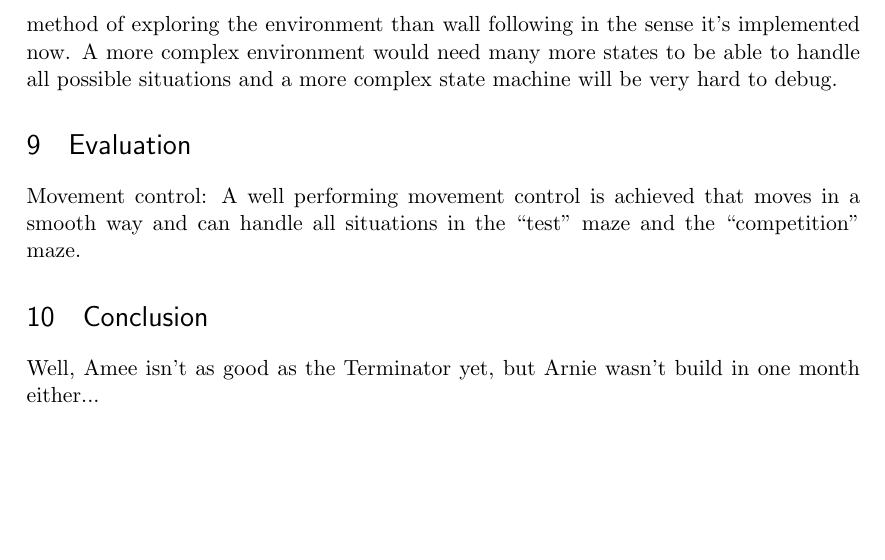
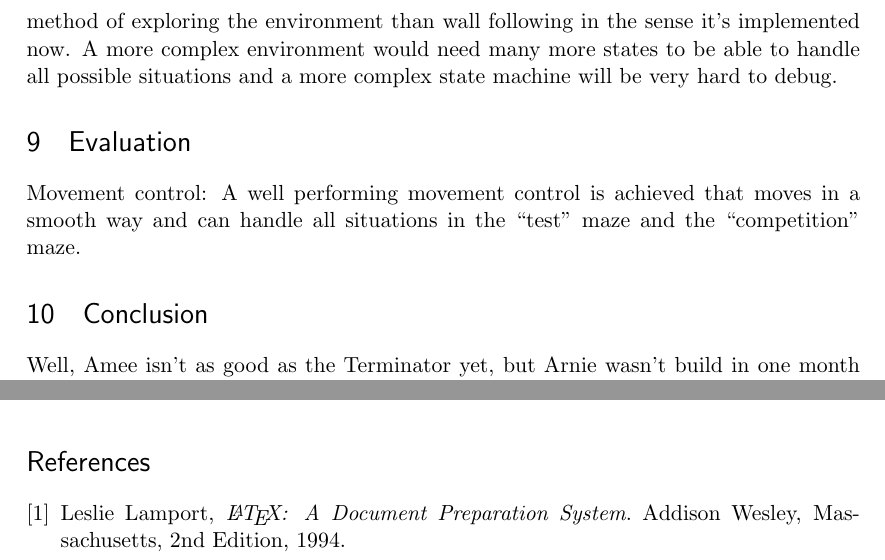
Before and after one commit to wejeus/robot12, a LaTeX paper (docs/final report/main.tex, which reads docs/final report/bib.tex): part of page 20 of 20 before the commit and two parts of pages 20 and 21 of 21 after it, the two joined at a grey line, cut so that both start at the same text, the shorter picture padded with empty space. Compiled offline with pdfLaTeX.

Commit message:
Added reference file (bib.tex).

```diff
--- /dev/null
+++ b/docs/final report/bib.tex
@@ -0,0 +1,10 @@
+\begin{thebibliography}{9}
+
+\bibitem{lamport94}
+  Leslie Lamport,
+  \emph{\LaTeX: A Document Preparation System}.
+  Addison Wesley, Massachusetts,
+  2nd Edition,
+  1994.
+
+\end{thebibliography}
--- a/docs/final report/main.tex
+++ b/docs/final report/main.tex
@@ -100,4 +100,7 @@
 \section{Conclusion}
 \input{conclusion.tex}
 
+\clearpage
+\input{bib.tex}
+
 \end{document}
```
Also changed, not shown: docs/final report/main.tex (2 more changed lines).
